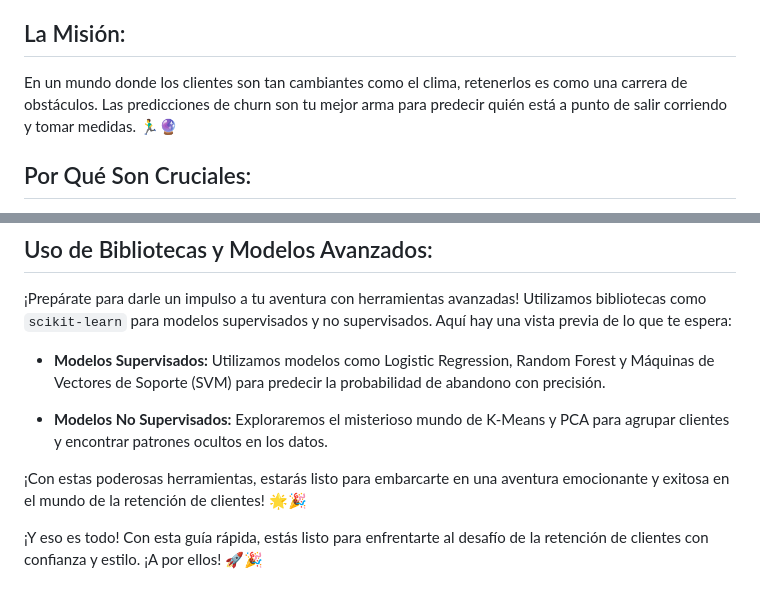
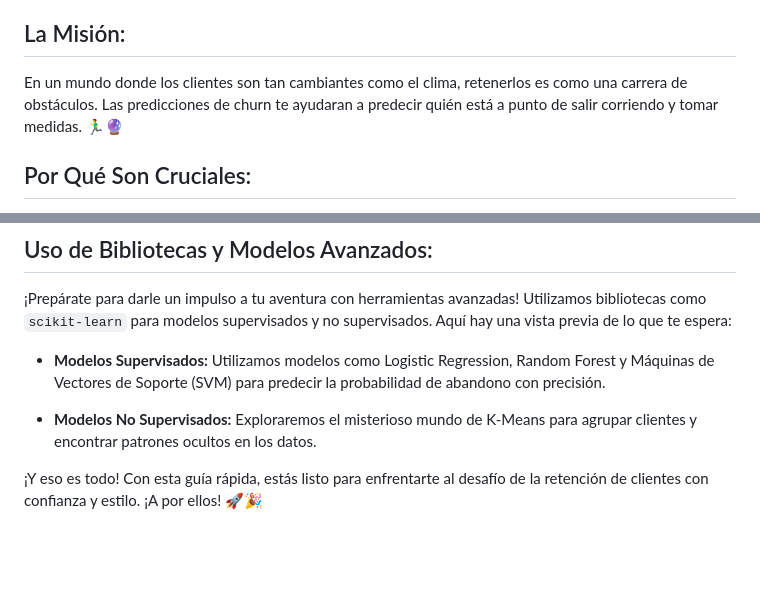
Before and after one commit to solfontan/PrediccionesDeRetencionDeClientes---2024, a Markdown page: README.md, 2 parts joined by grey strips. GitHub-like rendering; blank space fills up the shorter version.

```diff
--- a/README.md
+++ b/README.md
@@ -4,7 +4,7 @@
 
 ## La Misión:
 
-En un mundo donde los clientes son tan cambiantes como el clima, retenerlos es como una carrera de obstáculos. Las predicciones de churn son tu mejor arma para predecir quién está a punto de salir corriendo y tomar medidas. 🏃‍♂️🔮
+En un mundo donde los clientes son tan cambiantes como el clima, retenerlos es como una carrera de obstáculos. Las predicciones de churn te ayudaran a predecir quién está a punto de salir corriendo y tomar medidas. 🏃‍♂️🔮
 
 ## Por Qué Son Cruciales:
 
@@ -40,8 +40,6 @@ La precisión es nuestra mejor amiga. Cuanto más precisa sea tu predicción, m
 
 - **Modelos Supervisados:** Utilizamos modelos como Logistic Regression, Random Forest y Máquinas de Vectores de Soporte (SVM) para predecir la probabilidad de abandono con precisión.
 
-- **Modelos No Supervisados:** Exploraremos el misterioso mundo de K-Means y PCA para agrupar clientes y encontrar patrones ocultos en los datos.
-
-¡Con estas poderosas herramientas, estarás listo para embarcarte en una aventura emocionante y exitosa en el mundo de la retención de clientes! 🌟🎉
+- **Modelos No Supervisados:** Exploraremos el misterioso mundo de K-Means para agrupar clientes y encontrar patrones ocultos en los datos.
 
 ¡Y eso es todo! Con esta guía rápida, estás listo para enfrentarte al desafío de la retención de clientes con confianza y estilo. ¡A por ellos! 🚀🎉
```
